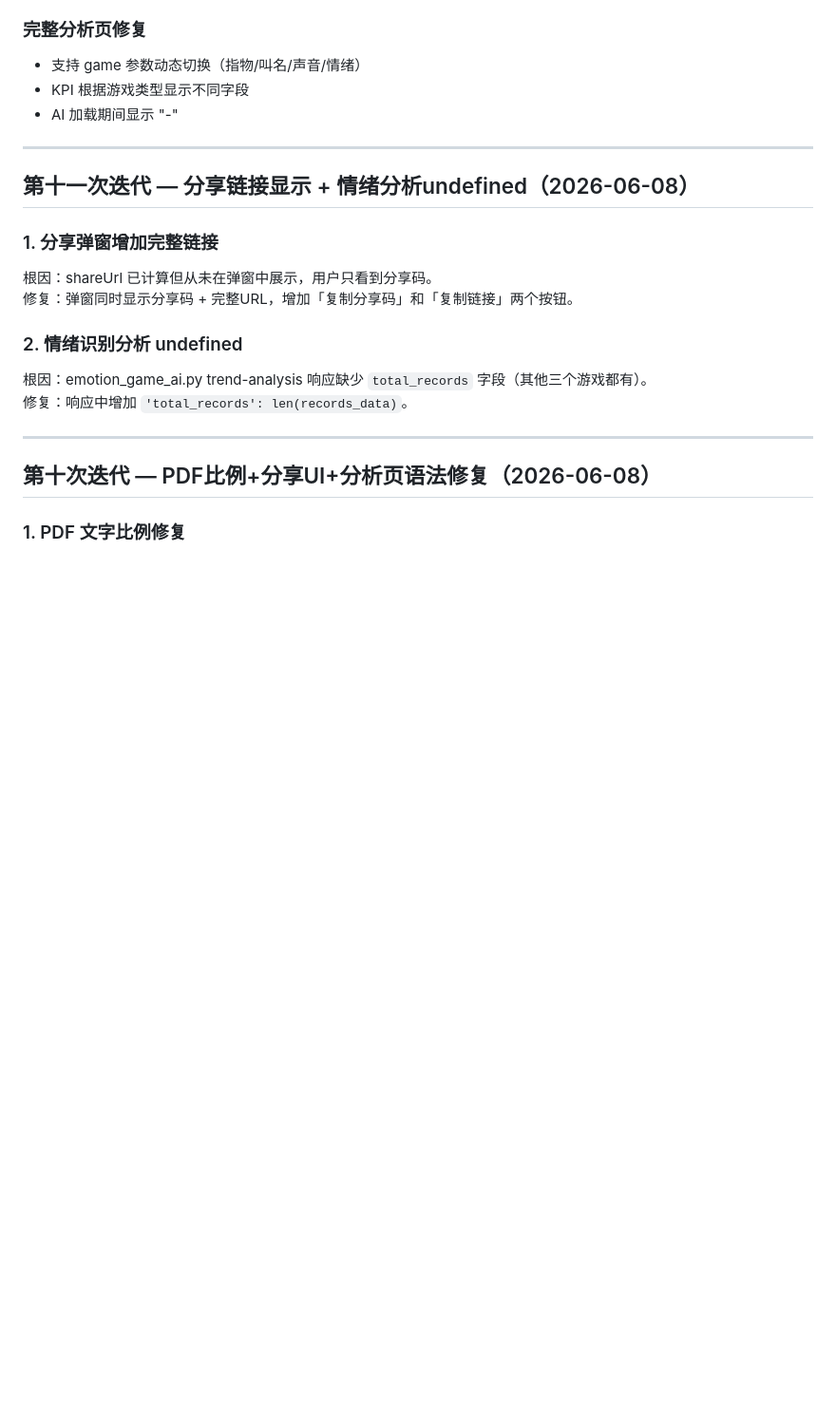
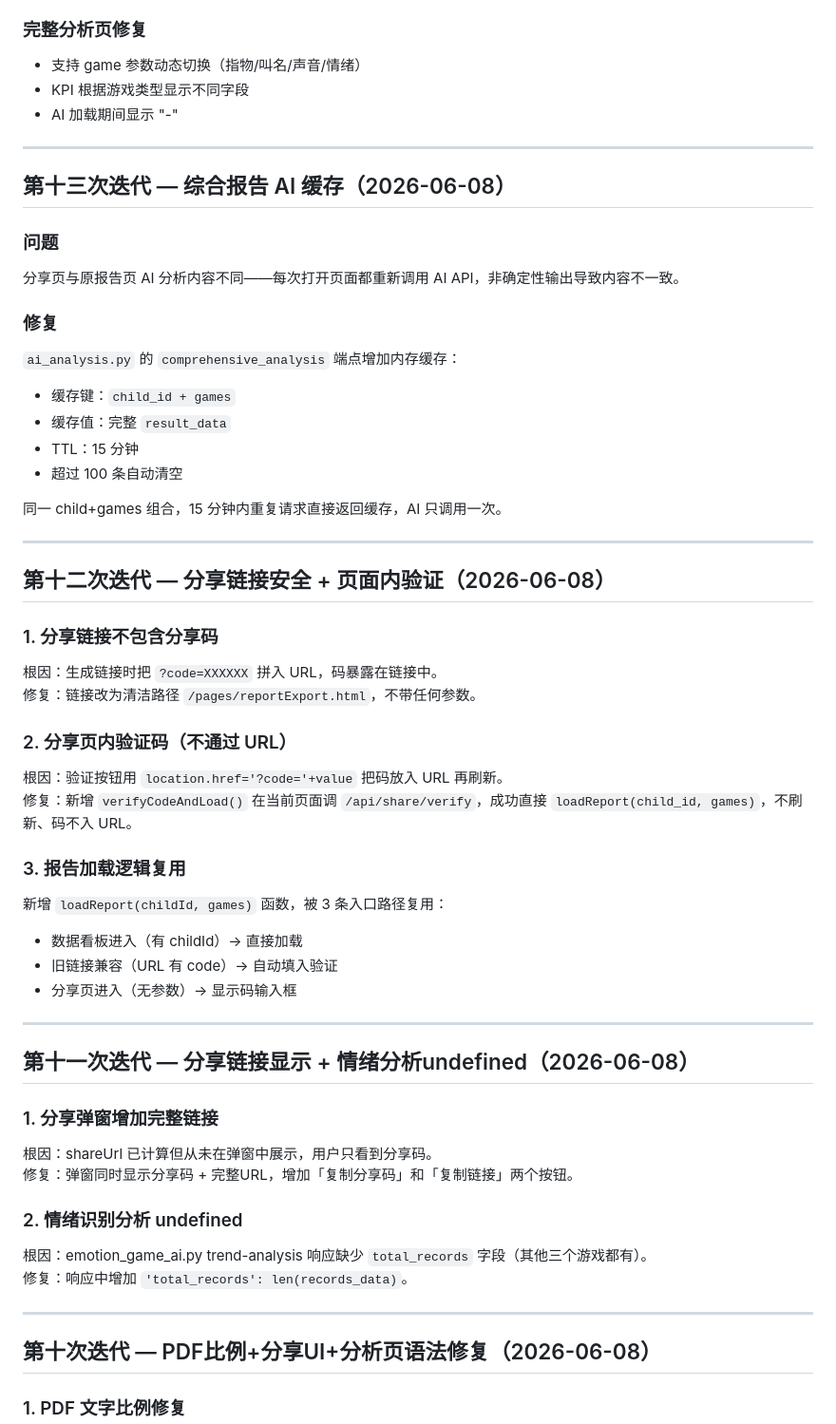
Before and after one commit to siyuhao122-netizen/star-companion, a Markdown page: docs/ITERATION-1.md, the part around the change. Shown at 95% size. GitHub-like rendering; blank space fills up the shorter version.

Commit message:
docs: finalize iteration docs

```diff
--- a/docs/ITERATION-1.md
+++ b/docs/ITERATION-1.md
@@ -189,6 +189,40 @@
 
 ---
 
+## 第十三次迭代 — 综合报告 AI 缓存（2026-06-08）
+
+### 问题
+分享页与原报告页 AI 分析内容不同——每次打开页面都重新调用 AI API，非确定性输出导致内容不一致。
+
+### 修复
+`ai_analysis.py` 的 `comprehensive_analysis` 端点增加内存缓存：
+- 缓存键：`child_id + games`
+- 缓存值：完整 `result_data`
+- TTL：15 分钟
+- 超过 100 条自动清空
+
+同一 child+games 组合，15 分钟内重复请求直接返回缓存，AI 只调用一次。
+
+---
+
+## 第十二次迭代 — 分享链接安全 + 页面内验证（2026-06-08）
+
+### 1. 分享链接不包含分享码
+根因：生成链接时把 `?code=XXXXXX` 拼入 URL，码暴露在链接中。
+修复：链接改为清洁路径 `/pages/reportExport.html`，不带任何参数。
+
+### 2. 分享页内验证码（不通过 URL）
+根因：验证按钮用 `location.href='?code='+value` 把码放入 URL 再刷新。
+修复：新增 `verifyCodeAndLoad()` 在当前页面调 `/api/share/verify`，成功直接 `loadReport(child_id, games)`，不刷新、码不入 URL。
+
+### 3. 报告加载逻辑复用
+新增 `loadReport(childId, games)` 函数，被 3 条入口路径复用：
+- 数据看板进入（有 childId）→ 直接加载
+- 旧链接兼容（URL 有 code）→ 自动填入验证
+- 分享页进入（无参数）→ 显示码输入框
+
+---
+
 ## 第十一次迭代 — 分享链接显示 + 情绪分析undefined（2026-06-08）
 
 ### 1. 分享弹窗增加完整链接
```
